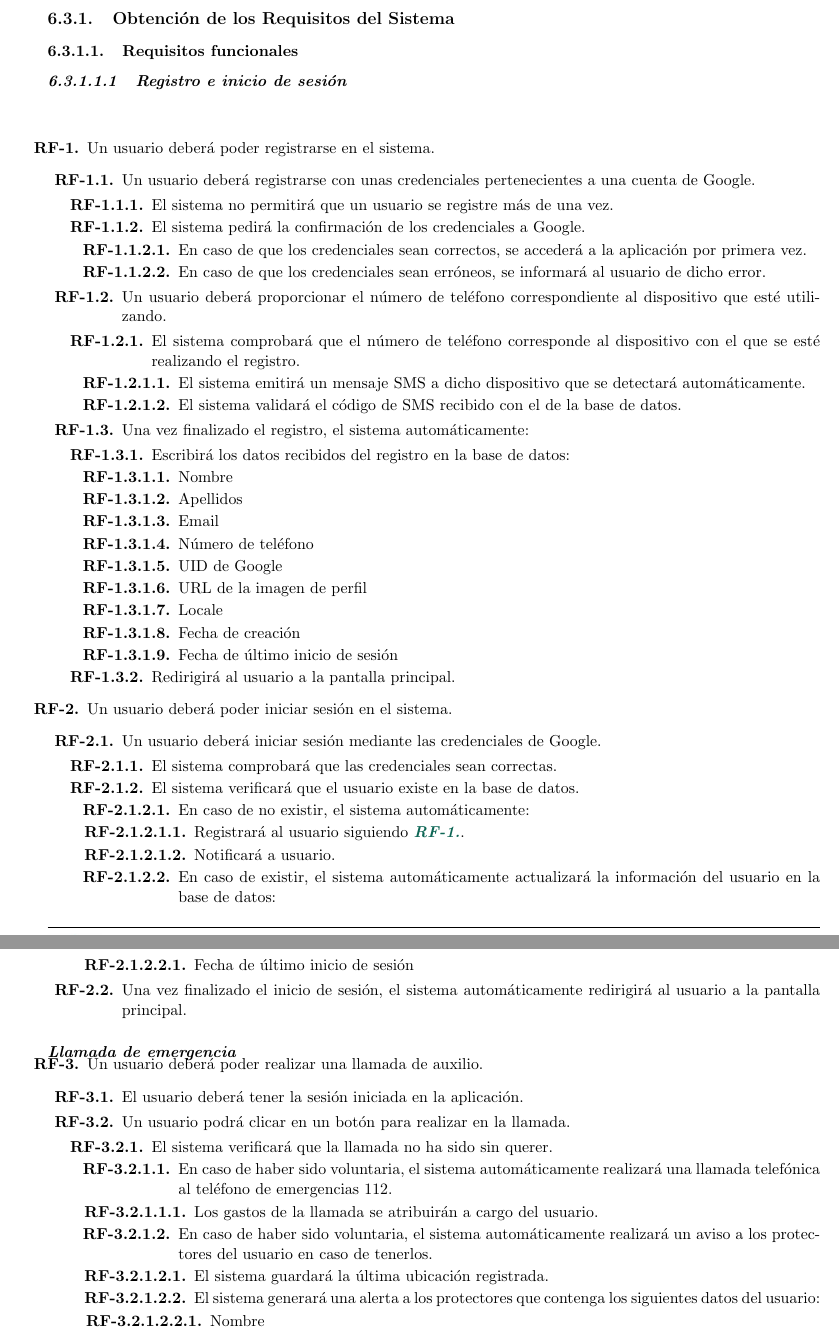
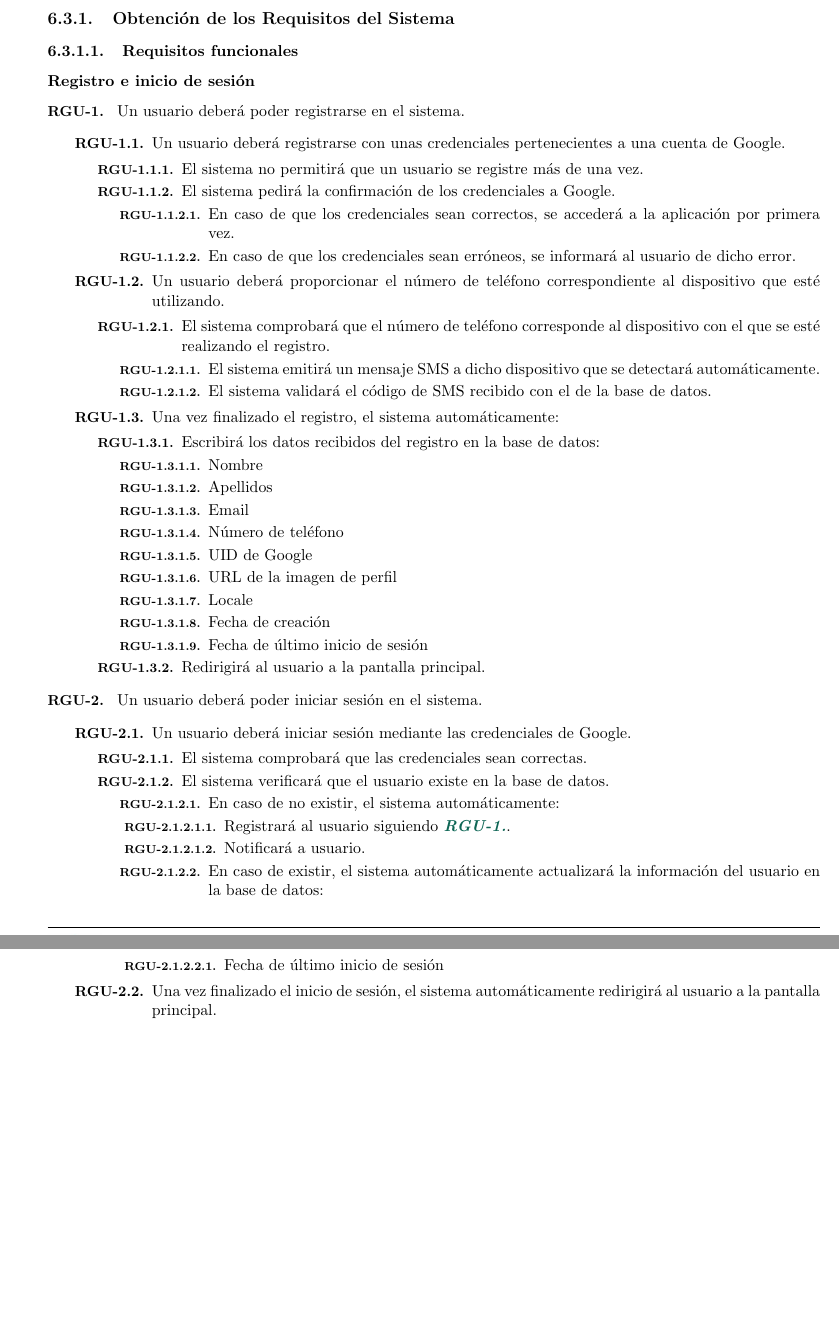
Before and after one commit to paulasuarezp/TFG-Documentacion, a LaTeX document (TFG.tex, which reads 6-Analisis-del-sistema-de-informacion/6_2-Requisitos/6_2-RF.tex): two parts of pages 34 and 35 of 65 before the commit and two parts of pages 34 and 35 of 64 after it, joined at a grey line, cut so that both start at the same text, the shorter picture padded with empty space. Compiled offline with pdfLaTeX.

Commit message:
cambio estilos lista requisitos

```diff
--- a/6-Analisis-del-sistema-de-informacion/6_2-Requisitos/6_2-RF.tex
+++ b/6-Analisis-del-sistema-de-informacion/6_2-Requisitos/6_2-RF.tex
@@ -1,45 +1,40 @@
 
-\newlist{myEnumerate}{enumerate}{9}
-\setlist[myEnumerate,1]{label=\textbf{RF-\arabic*.}}
-\setlist[myEnumerate,2]{label*=\textbf{\arabic*.}}
-\setlist[myEnumerate,3]{label*=\textbf{\arabic*.}}
-\setlist[myEnumerate,4]{label*=\textbf{\arabic*.}}
-\setlist[myEnumerate,5]{label*=\textbf{\arabic*.}}
-\setlist[myEnumerate,6]{label*=\textbf{\arabic*.}}
-\setlist[myEnumerate,7]{label*=\textbf{\arabic*.}}
-\setlist[myEnumerate,8]{label*=\textbf{\arabic*.}}
-\setlist[myEnumerate,9]{label*=\textbf{\arabic*.}}
+\newlist{RFGestionUsuarios}{enumerate}{5}
+\setlist[RFGestionUsuarios,1]{label=\textbf{RGU-\arabic*.}, leftmargin=*, align=left, font=\fontsize{10pt}{11pt}\selectfont}
+\setlist[RFGestionUsuarios,2]{label*=\textbf{\arabic*.},font=\fontsize{10pt}{11pt}\selectfont}
+\setlist[RFGestionUsuarios,3]{label*=\textbf{\arabic*.},font=\fontsize{9pt}{11pt}\selectfont}
+\setlist[RFGestionUsuarios,4]{label*=\textbf{\arabic*.},font=\fontsize{8pt}{11pt}\selectfont}
+\setlist[RFGestionUsuarios,5]{label*=\textbf{\arabic*.},font=\fontsize{8pt}{11pt}\selectfont}
 
 
-\subsubsubsection{Registro e inicio de sesión}
-
-\begin{myEnumerate}
+\subsubsection*{Registro e inicio de sesión}
+\begin{RFGestionUsuarios}
   \item Un usuario deberá poder registrarse en el sistema.\label{req_registro} %RF-1
-  \begin{myEnumerate}
+  \begin{RFGestionUsuarios}
 
     \item Un usuario deberá registrarse con unas credenciales pertenecientes a una cuenta de Google.
-    \begin{myEnumerate}
+    \begin{RFGestionUsuarios}
       \item El sistema no permitirá que un usuario se registre más de una vez.
       \item El sistema pedirá la confirmación de los credenciales a Google.
-      \begin{myEnumerate}
+      \begin{RFGestionUsuarios}
       	\item En caso de que los credenciales sean correctos, se accederá a la aplicación por primera vez.
       	\item En caso de que los credenciales sean erróneos, se informará al usuario de dicho error.
-       \end{myEnumerate}
-    \end{myEnumerate}
+       \end{RFGestionUsuarios}
+    \end{RFGestionUsuarios}
 
     \item Un usuario deberá proporcionar el número de teléfono correspondiente al dispositivo que esté utilizando.
-    \begin{myEnumerate}
+    \begin{RFGestionUsuarios}
     	\item El sistema comprobará que el número de teléfono corresponde al dispositivo con el que se esté realizando el registro.
-    	\begin{myEnumerate}
+    	\begin{RFGestionUsuarios}
      		\item El sistema emitirá un mensaje SMS a dicho dispositivo que se detectará automáticamente.
       		\item El sistema validará el código de SMS recibido con el de la base de datos.
-    	\end{myEnumerate}
-   	\end{myEnumerate}
+    	\end{RFGestionUsuarios}
+   	\end{RFGestionUsuarios}
 
    	\item Una vez finalizado el registro, el sistema automáticamente:
-   		\begin{myEnumerate}
+   		\begin{RFGestionUsuarios}
    		\item Escribirá los datos recibidos del registro en la base de datos:
-    		\begin{myEnumerate}
+    		\begin{RFGestionUsuarios}
       			\item Nombre
       			\item Apellidos
       			\item Email
@@ -49,53 +44,31 @@
       			\item Locale
       			\item Fecha de creación
       			\item Fecha de último inicio de sesión
-    		\end{myEnumerate}
+    		\end{RFGestionUsuarios}
 
     	\item Redirigirá al usuario a la pantalla principal.
-    	\end{myEnumerate}
-  \end{myEnumerate}
+    	\end{RFGestionUsuarios}
+  \end{RFGestionUsuarios}
 
   \item Un usuario deberá poder iniciar sesión en el sistema. %RF-2
-    \begin{myEnumerate}%RF2.1
+    \begin{RFGestionUsuarios}%RF2.1
       \item Un usuario deberá iniciar sesión mediante las credenciales de Google.
-      \begin{myEnumerate}%RF2.1.1
+      \begin{RFGestionUsuarios}%RF2.1.1
       	\item El sistema comprobará que las credenciales sean correctas.
       	\item El sistema verificará que el usuario existe en la base de datos.
-      		\begin{myEnumerate}%RF2.1.1.1
+      		\begin{RFGestionUsuarios}%RF2.1.1.1
       			\item En caso de no existir, el sistema automáticamente:
-      			\begin{myEnumerate}%RF2.1.1.1.1
+      			\begin{RFGestionUsuarios}%RF2.1.1.1.1
       				\item Registrará al usuario siguiendo \textit{\ref{req_registro}}.
       				\item Notificará a usuario.
-      			\end{myEnumerate}
+      			\end{RFGestionUsuarios}
       			\item En caso de existir, el sistema automáticamente actualizará la información del usuario en la base de datos:
-      			\begin{myEnumerate}
+      			\begin{RFGestionUsuarios}
       				\item Fecha de último inicio de sesión
-      			\end{myEnumerate}
-      		\end{myEnumerate}
-      \end{myEnumerate}
+      			\end{RFGestionUsuarios}
+      		\end{RFGestionUsuarios}
+      \end{RFGestionUsuarios}
 
       \item Una vez finalizado el inicio de sesión, el sistema automáticamente redirigirá al usuario a la pantalla principal.
-    \end{myEnumerate}
-\end{myEnumerate}
-
-\paragraph*{Llamada de emergencia}
-
-\begin{myEnumerate}[resume*]
-  \item Un usuario deberá poder realizar una llamada de auxilio.
-  \begin{myEnumerate}
-    \item El usuario deberá tener la sesión iniciada en la aplicación.
-  	\item Un usuario podrá clicar en un botón para realizar en la llamada.
-  	\begin{myEnumerate}
-  		\item El sistema verificará que la llamada no ha sido sin querer.
-  		\begin{myEnumerate}
-  			\item En caso de haber sido voluntaria, el sistema automáticamente realizará una llamada telefónica al teléfono de emergencias 112.
-  				\begin{myEnumerate}
-  					\item Los gastos de la llamada se atribuirán a cargo del usuario.
-				\end{myEnumerate}
-  			\item En caso de haber sido voluntaria, el sistema automáticamente realizará un aviso a los protectores del usuario en caso de tenerlos.
-  				\begin{myEnumerate}
-  					\item El sistema guardará la última ubicación registrada.
-  					\item El sistema generará una alerta a los protectores que contenga los siguientes datos del usuario:
-					 \begin{myEnumerate}
-  						\item Nombre
-  						\item Apellidos
+    \end{RFGestionUsuarios}
+\end{RFGestionUsuarios}
```
Also changed, not shown: 6-Analisis-del-sistema-de-informacion/6_2-Requisitos/6_2-RF.tex (8 more changed lines).
